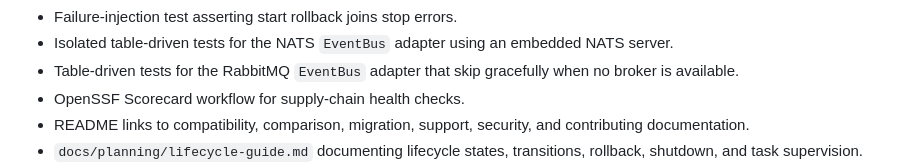
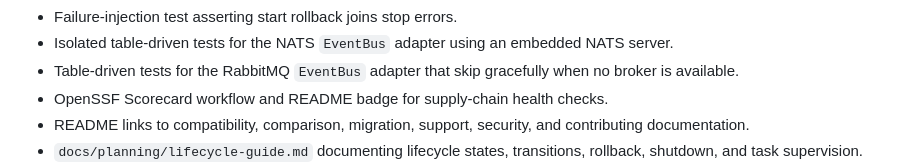
Before and after one commit to mediusfy/modulex, a Markdown page: CHANGELOG.md, the part around the change. Rendered like a GitHub page.

Commit message:
docs: add OpenSSF Scorecard badge to README (#40)

```diff
--- a/CHANGELOG.md
+++ b/CHANGELOG.md
@@ -50,7 +50,7 @@ and this project adheres to [Semantic Versioning](https://semver.org/spec/v2.0.0
   embedded NATS server.
 - Table-driven tests for the RabbitMQ `EventBus` adapter that skip gracefully
   when no broker is available.
-- OpenSSF Scorecard workflow for supply-chain health checks.
+- OpenSSF Scorecard workflow and README badge for supply-chain health checks.
 - README links to compatibility, comparison, migration, support, security, and
   contributing documentation.
 - `docs/planning/lifecycle-guide.md` documenting lifecycle states,
```
Also changed, not shown: README.md (+1 -0 lines).
